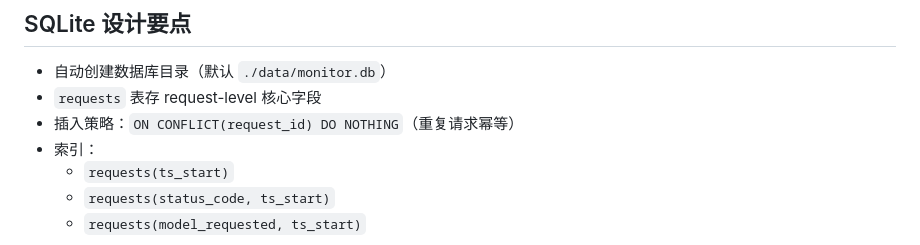
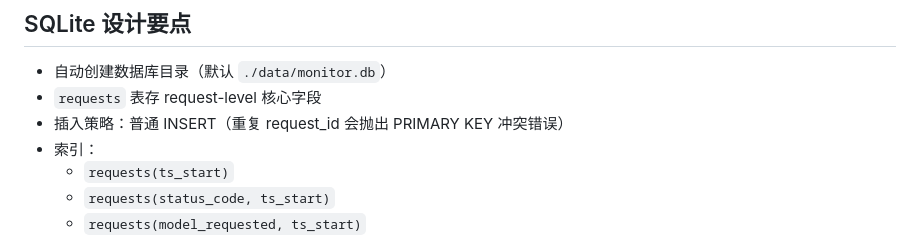
Before and after one commit to human07d0/Chimera, a Markdown page: ARCHITECTURE.md, the part around the change. Drawn GitHub-style.

Commit message:
fix: correct inaccurate ON CONFLICT claim in ARCHITECTURE.md

```diff
--- a/ARCHITECTURE.md
+++ b/ARCHITECTURE.md
@@ -138,7 +138,7 @@ Token-plan 是小米的计费方案，使用不同的上游地址。通过 `crea
 
 - 自动创建数据库目录（默认 `./data/monitor.db`）
 - `requests` 表存 request-level 核心字段
-- 插入策略：`ON CONFLICT(request_id) DO NOTHING`（重复请求幂等）
+- 插入策略：普通 INSERT（重复 request_id 会抛出 PRIMARY KEY 冲突错误）
 - 索引：
   - `requests(ts_start)`
   - `requests(status_code, ts_start)`
```
